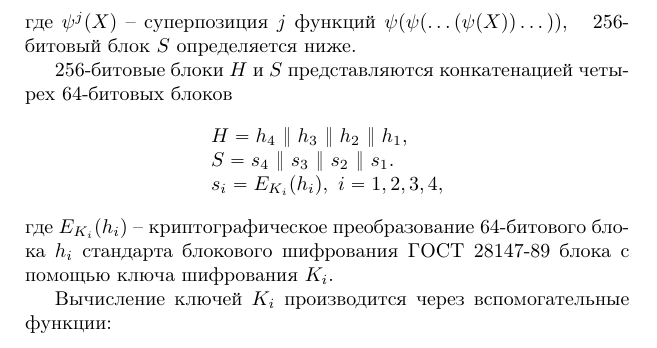
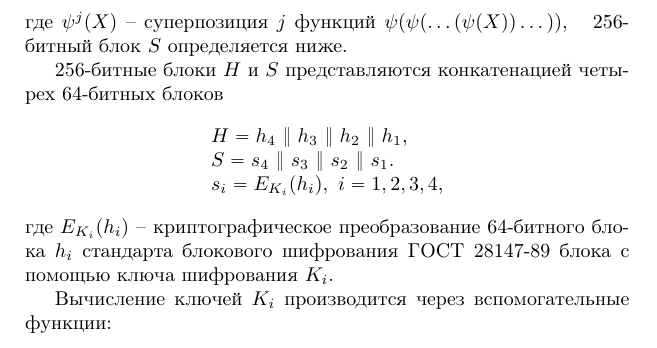
Before and after one commit to vlsergey/infosec, a LaTeX book (Information Security.tex, which reads GOST_R_34.11-94.tex): part of page 99 of 285, cut so that both start at the same text. Compiled offline with pdfLaTeX.

Commit message:
Update GOST_R_34.11-94.tex

```diff
--- a/GOST_R_34.11-94.tex
+++ b/GOST_R_34.11-94.tex
@@ -36,15 +36,15 @@
 \[
     H' = \chi(M, H) = \psi^{61}(H \oplus \psi(M \oplus \psi^{12}(S))),
 \]
-где $\psi^j(X)$ -- суперпозиция $j$ функций $\psi( \psi( \dots ( \psi( X)) \dots ))$, ~ 256-битовый блок $S$ определяется ниже.
+где $\psi^j(X)$ -- суперпозиция $j$ функций $\psi( \psi( \dots ( \psi( X)) \dots ))$, ~ 256-битный блок $S$ определяется ниже.
 
-256-битовые блоки $H$ и $S$ представляются конкатенацией четырех 64-битовых блоков
+256-битные блоки $H$ и $S$ представляются конкатенацией четырех 64-битных блоков
 \[ \begin{array}{l}
     H = h_4 ~\|~ h_3 ~\|~ h_2 ~\|~ h_1, \\
     S = s_4 ~\|~ s_3 ~\|~ s_2 ~\|~ s_1. \\
     s_i = E_{K_i}( h_i), ~ i = 1, 2, 3, 4, \\
 \end{array} \]
-где $E_{K_i}( h_i)$ -- криптографическое преобразование 64-битового блока $h_i$ стандарта блокового шифрования ГОСТ 28147-89 блока с помощью ключа шифрования $K_i$.
+где $E_{K_i}( h_i)$ -- криптографическое преобразование 64-битного блока $h_i$ стандарта блокового шифрования ГОСТ 28147-89 блока с помощью ключа шифрования $K_i$.
 
 Вычисление ключей $K_i$ производится через вспомогательные функции:
 \[ \begin{array}{c}
```
Also changed, not shown: GOST_R_34.11-94.tex (2 more changed lines).
